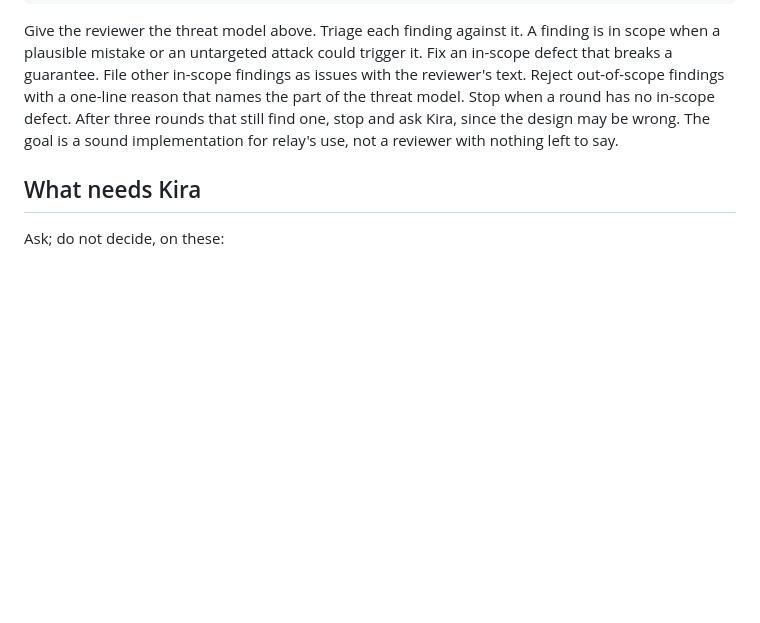
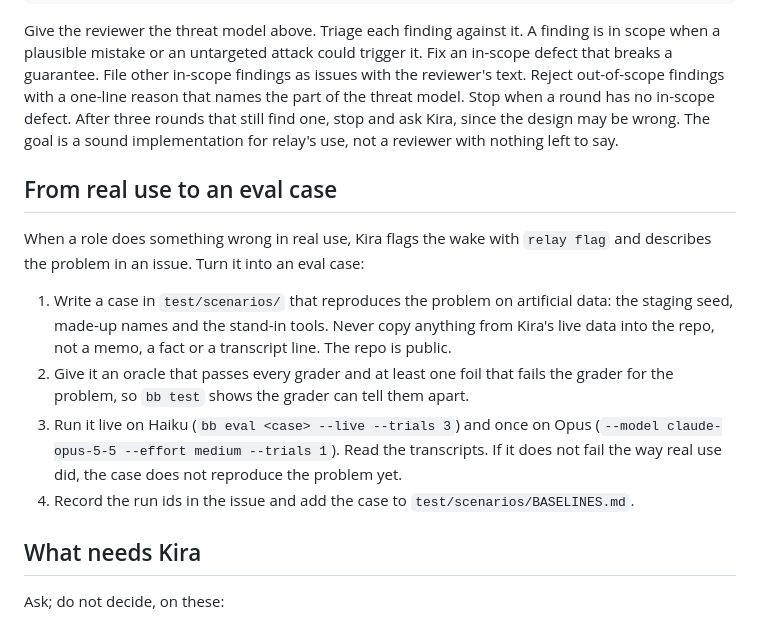
Before and after one commit to kirahowe/relay, a Markdown page: AGENTS.md, the part around the change. Rendered like a GitHub page; blank space fills up the shorter version.

Commit message:
Say how real-use problems become eval cases
A flagged wake and Kira's issue become an artificial-data case with an
oracle and a foil, run on both models. Nothing from the live data goes
in, because the repository is public.

Claude-Session: https://claude.ai/code/session_011522nVjNYqj6HcYXMpNrNY

```diff
--- a/AGENTS.md
+++ b/AGENTS.md
@@ -54,6 +54,15 @@ Security-relevant changes get an adversarial review loop with Codex until it con
 
 Give the reviewer the threat model above. Triage each finding against it. A finding is in scope when a plausible mistake or an untargeted attack could trigger it. Fix an in-scope defect that breaks a guarantee. File other in-scope findings as issues with the reviewer's text. Reject out-of-scope findings with a one-line reason that names the part of the threat model. Stop when a round has no in-scope defect. After three rounds that still find one, stop and ask Kira, since the design may be wrong. The goal is a sound implementation for relay's use, not a reviewer with nothing left to say.
 
+## From real use to an eval case
+
+When a role does something wrong in real use, Kira flags the wake with `relay flag` and describes the problem in an issue. Turn it into an eval case:
+
+1. Write a case in `test/scenarios/` that reproduces the problem on artificial data: the staging seed, made-up names and the stand-in tools. Never copy anything from Kira's live data into the repo, not a memo, a fact or a transcript line. The repo is public.
+2. Give it an oracle that passes every grader and at least one foil that fails the grader for the problem, so `bb test` shows the grader can tell them apart.
+3. Run it live on Haiku (`bb eval <case> --live --trials 3`) and once on Opus (`--model claude-opus-5-5 --effort medium --trials 1`). Read the transcripts. If it does not fail the way real use did, the case does not reproduce the problem yet.
+4. Record the run ids in the issue and add the case to `test/scenarios/BASELINES.md`.
+
 ## What needs Kira
 
 Ask; do not decide, on these:
```
